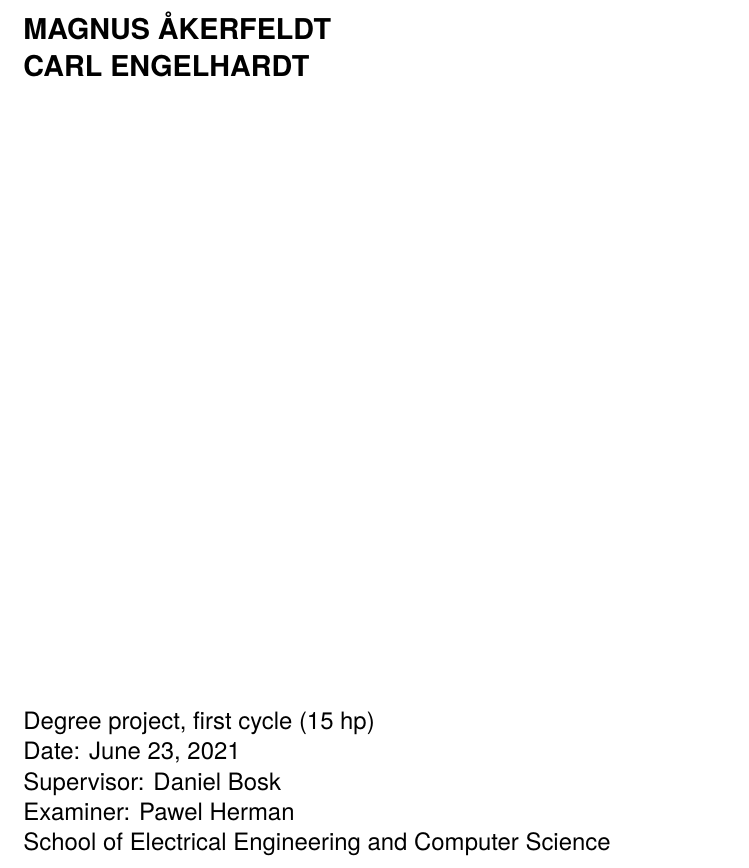
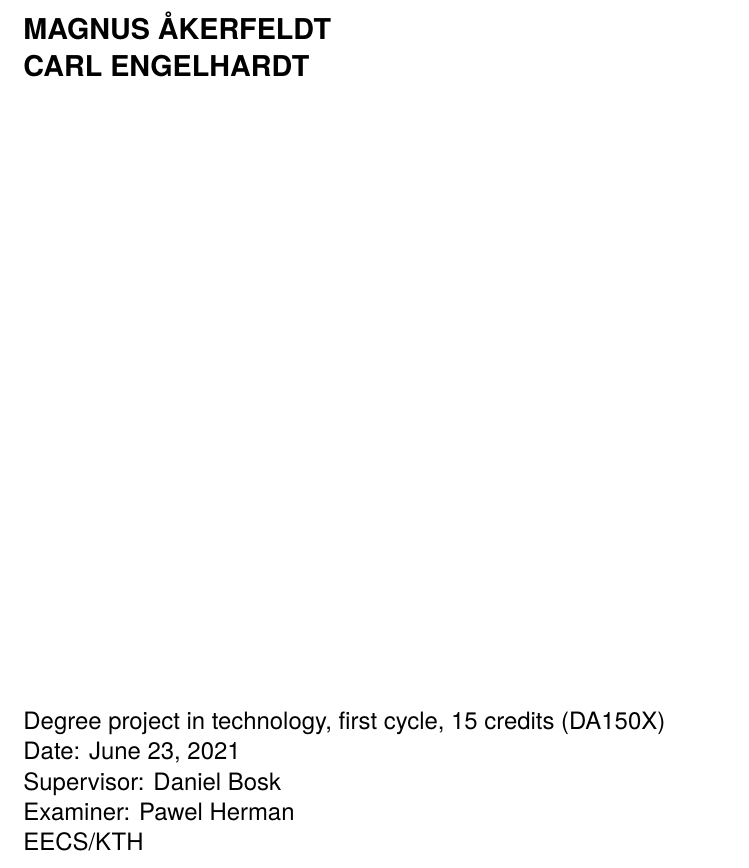
Before and after one commit to akerfel/Tor-video-latency-thesis, a LaTeX thesis (main.tex): part of page 2 of 50, cut so that both start at the same text. Compiled offline with pdfLaTeX.

Commit message:
second frontpage changes

```diff
--- a/main.tex
+++ b/main.tex
@@ -38,8 +38,8 @@
 \email{akerfel@kth.se, carlenge@kth.se}
 \supervisor{Daniel Bosk}
 \examiner{Pawel Herman}
-\programme{Degree project, first cycle (15 hp)}
-\school{School of Electrical Engineering and Computer Science}
+\programme{Degree project in technology, first cycle, 15 credits (DA150X)}
+\school{EECS/KTH}
 \date{\today}
 
 % Uncomment the next line to include cover generated at https://intra.kth.se/kth-cover?l=en
```
